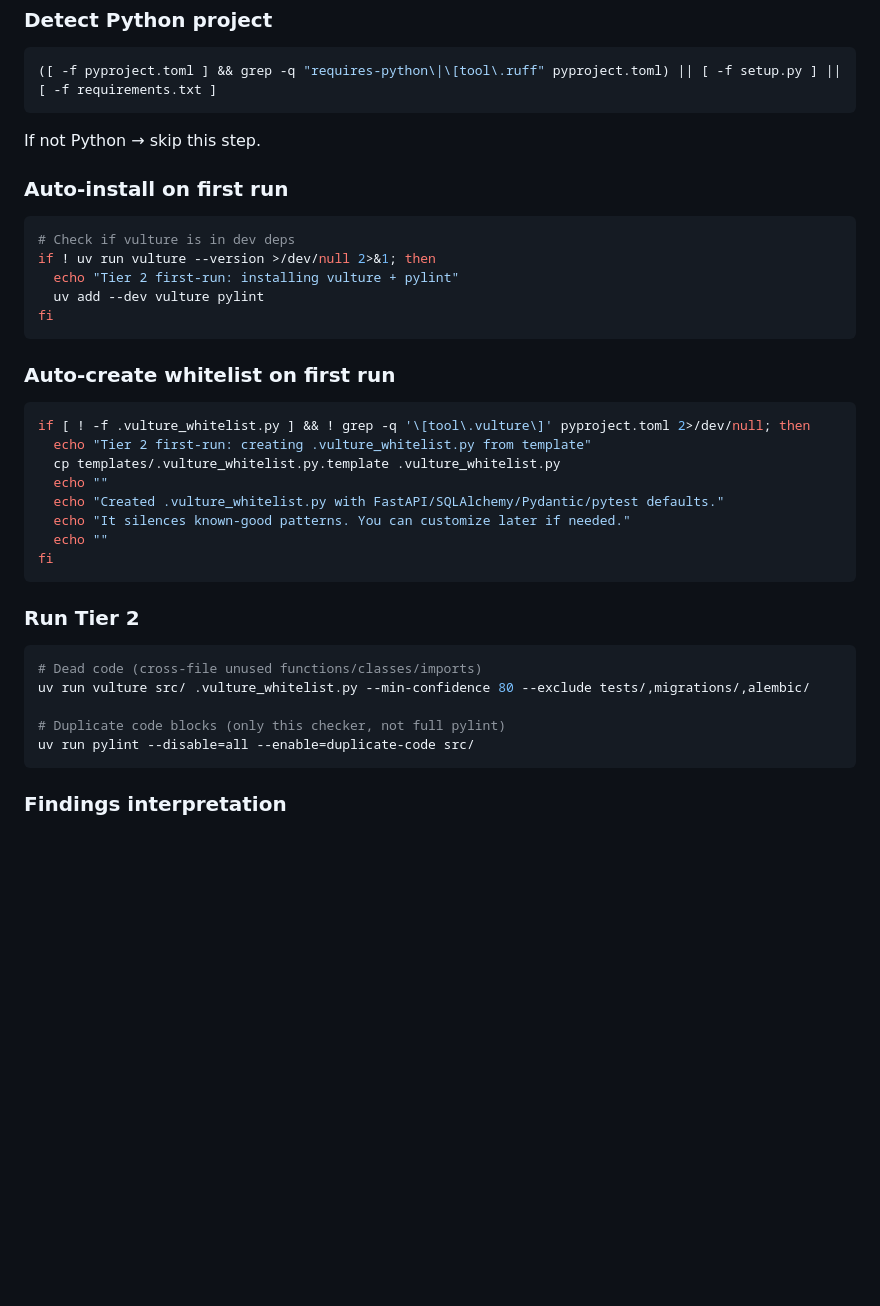
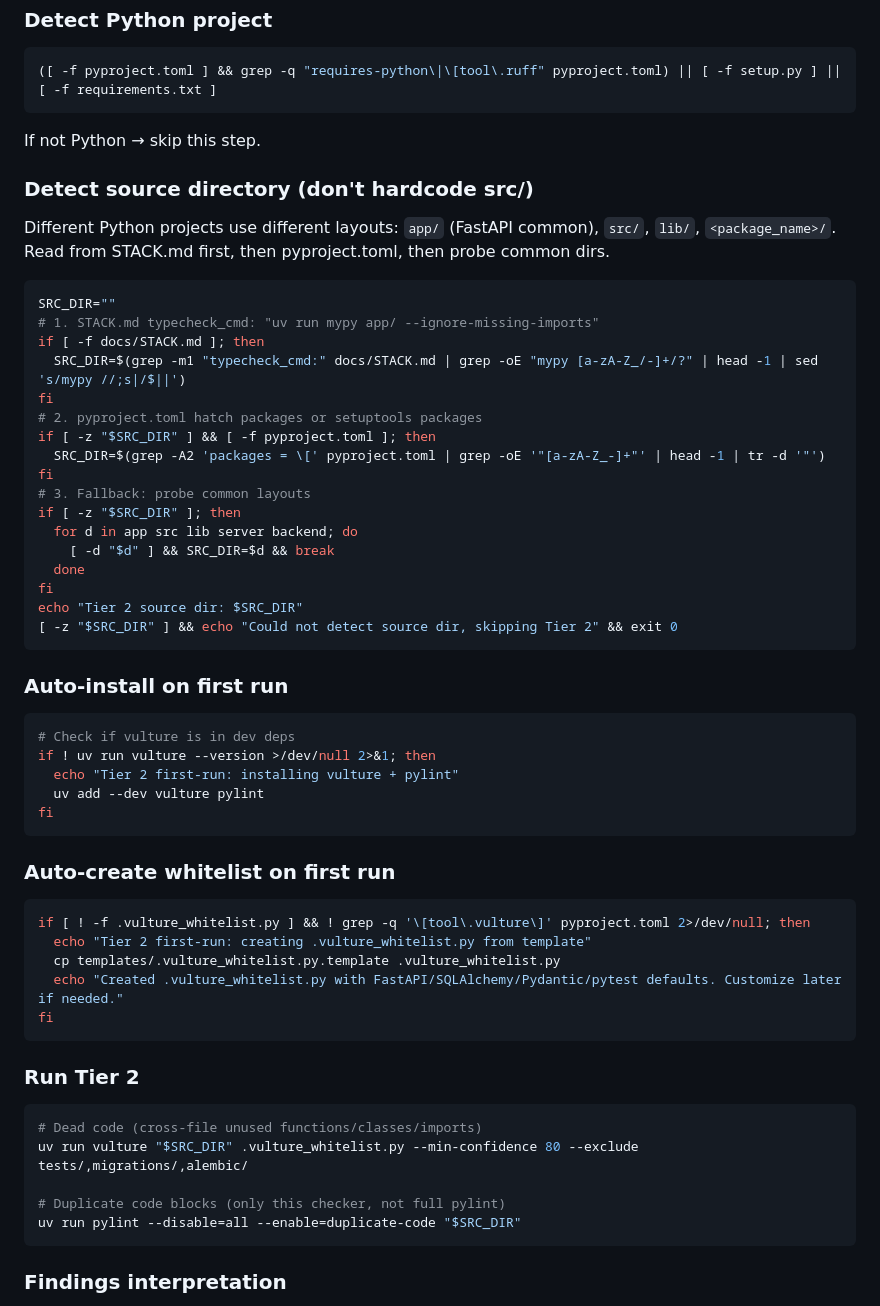
Before and after one commit to vredin/investments, a Markdown page: .claude/commands/review.md, the part around the change. Drawn GitHub-style; blank space fills up the shorter version.

Commit message:
[FIX] /review STEP 4.8 detects source dir (app/src/lib/...) from STACK.md instead of hardcoded src/
Co-Authored-By: Claude Opus 4.7 <noreply@anthropic.com>

````diff
--- a/.claude/commands/review.md
+++ b/.claude/commands/review.md
@@ -134,6 +134,30 @@ Tier 1 (ruff + mypy) runs every commit. Tier 2 catches what ruff doesn't: cross-
 ```
 If not Python → skip this step.
 
+### Detect source directory (don't hardcode src/)
+
+Different Python projects use different layouts: `app/` (FastAPI common), `src/`, `lib/`, `<package_name>/`. Read from STACK.md first, then pyproject.toml, then probe common dirs.
+
+```bash
+SRC_DIR=""
+# 1. STACK.md typecheck_cmd: "uv run mypy app/ --ignore-missing-imports"
+if [ -f docs/STACK.md ]; then
+  SRC_DIR=$(grep -m1 "typecheck_cmd:" docs/STACK.md | grep -oE "mypy [a-zA-Z_/-]+/?" | head -1 | sed 's/mypy //;s|/$||')
+fi
+# 2. pyproject.toml hatch packages or setuptools packages
+if [ -z "$SRC_DIR" ] && [ -f pyproject.toml ]; then
+  SRC_DIR=$(grep -A2 'packages = \[' pyproject.toml | grep -oE '"[a-zA-Z_-]+"' | head -1 | tr -d '"')
+fi
+# 3. Fallback: probe common layouts
+if [ -z "$SRC_DIR" ]; then
+  for d in app src lib server backend; do
+    [ -d "$d" ] && SRC_DIR=$d && break
+  done
+fi
+echo "Tier 2 source dir: $SRC_DIR"
+[ -z "$SRC_DIR" ] && echo "Could not detect source dir, skipping Tier 2" && exit 0
+```
+
 ### Auto-install on first run
 ```bash
 # Check if vulture is in dev deps
@@ -148,20 +172,17 @@ fi
 if [ ! -f .vulture_whitelist.py ] && ! grep -q '\[tool\.vulture\]' pyproject.toml 2>/dev/null; then
   echo "Tier 2 first-run: creating .vulture_whitelist.py from template"
   cp templates/.vulture_whitelist.py.template .vulture_whitelist.py
-  echo ""
-  echo "Created .vulture_whitelist.py with FastAPI/SQLAlchemy/Pydantic/pytest defaults."
-  echo "It silences known-good patterns. You can customize later if needed."
-  echo ""
+  echo "Created .vulture_whitelist.py with FastAPI/SQLAlchemy/Pydantic/pytest defaults. Customize later if needed."
 fi
 ```
 
 ### Run Tier 2
 ```bash
 # Dead code (cross-file unused functions/classes/imports)
-uv run vulture src/ .vulture_whitelist.py --min-confidence 80 --exclude tests/,migrations/,alembic/
+uv run vulture "$SRC_DIR" .vulture_whitelist.py --min-confidence 80 --exclude tests/,migrations/,alembic/
 
 # Duplicate code blocks (only this checker, not full pylint)
-uv run pylint --disable=all --enable=duplicate-code src/
+uv run pylint --disable=all --enable=duplicate-code "$SRC_DIR"
 ```
 
 ### Findings interpretation
````
